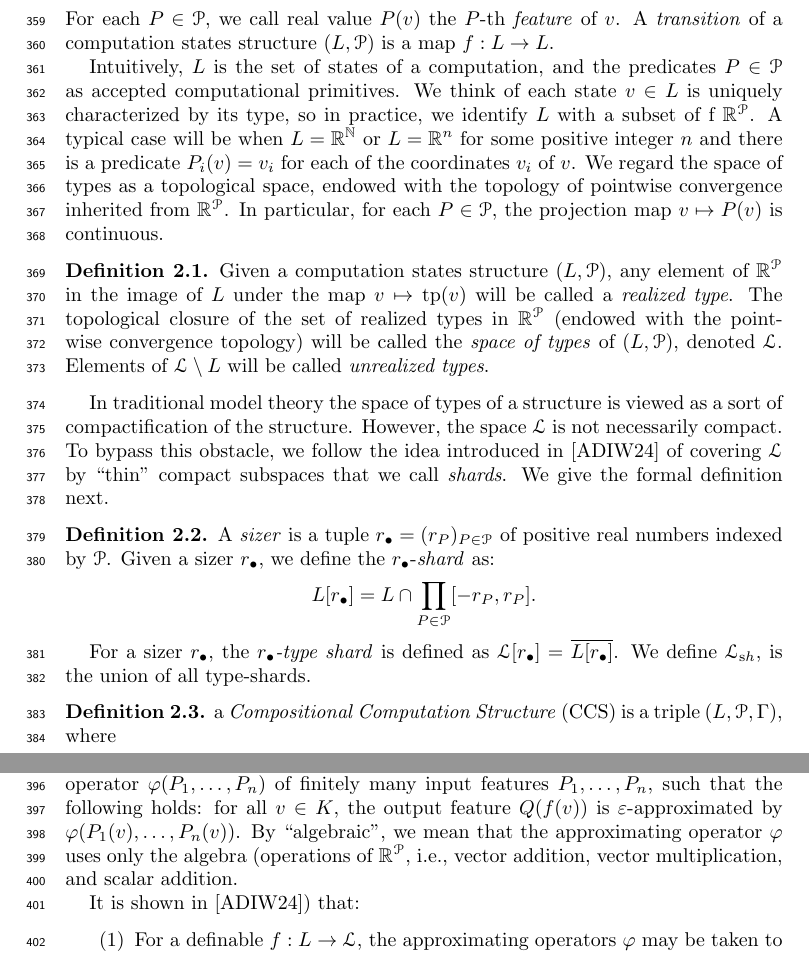
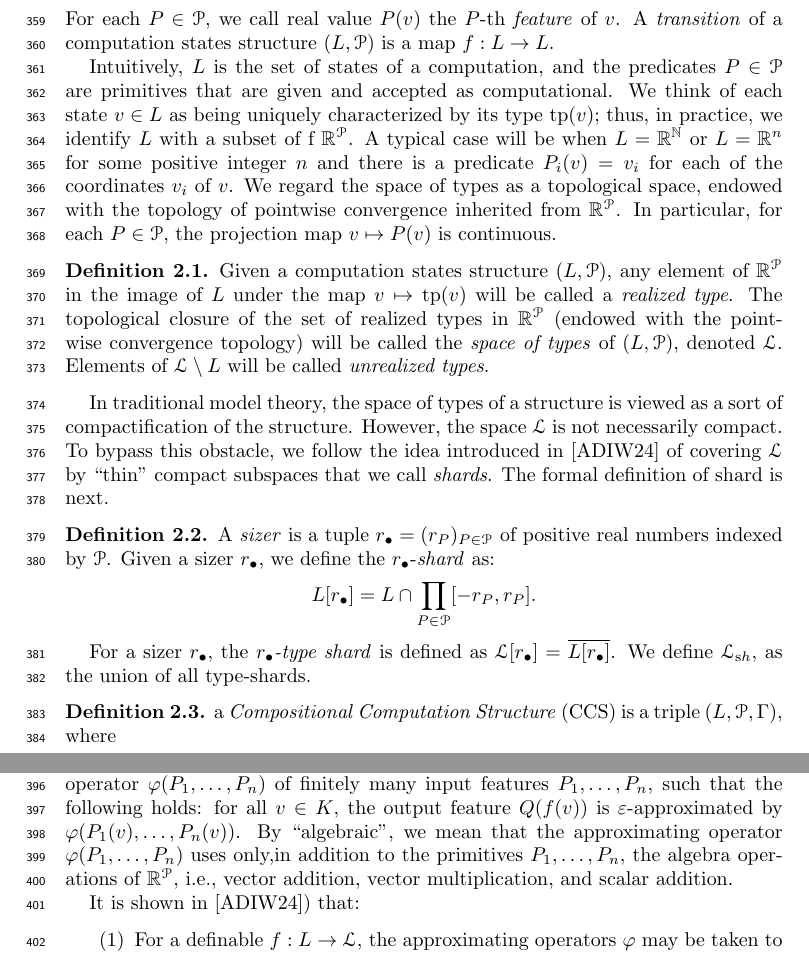
Before and after one commit to tonamatos/DeepComputationsNIP, a LaTeX paper (main.tex): two parts of pages 10 and 11 of 21, joined at a grey line, cut so that both start at the same text. Compiled offline with pdfLaTeX.

Commit message:
Still polishing Section 2

```diff
--- a/main.tex
+++ b/main.tex
@@ -417,14 +417,14 @@ A \emph{computation states structure} is a pair $(L,\mathcal{P})$, where $L$ is
 For each $P\in \mathcal{P}$, we call real value $P(v)$ the $P$-th \emph{feature} of~$v$.  A \emph{transition} of a computation states structure  $(L,\mathcal{P})$ is a map $f:L\to L$.
 
 
-Intuitively, $L$ is the set of states of a computation,  and the predicates  $P \in\mathcal{P}$ as accepted computational primitives.
-We think of  each state $v\in L$ is uniquely characterized by its type, so in practice, we identify $L$ with a subset of f $\mathbb{R}^\mathcal{P}$.  A typical case will be when $L=\mathbb{R}^\mathbb{N}$ or $L=\mathbb{R}^n$ for some positive integer $n$ and there is a predicate $P_i(v) = v_i$ for each of the coordinates $v_i$ of~$v$.  We regard the space of types as a topological space, endowed with the topology of pointwise convergence inherited from $\mathbb{R}^\mathcal{P}$. In particular, for each $P\in \mathcal{P}$, the projection map $v\mapsto P(v)$ is continuous.
+Intuitively, $L$ is the set of states of a computation,  and the predicates  $P \in\mathcal{P}$ are primitives that are given and accepted as computational.
+We think of  each state $v\in L$ as being uniquely characterized by its type $\operatorname{tp}(v)$; thus,  in practice, we identify $L$ with a subset of f $\mathbb{R}^\mathcal{P}$.  A typical case will be when $L=\mathbb{R}^\mathbb{N}$ or $L=\mathbb{R}^n$ for some positive integer $n$ and there is a predicate $P_i(v) = v_i$ for each of the coordinates $v_i$ of~$v$.  We regard the space of types as a topological space, endowed with the topology of pointwise convergence inherited from $\mathbb{R}^\mathcal{P}$. In particular, for each $P\in \mathcal{P}$, the projection map $v\mapsto P(v)$ is continuous.
 
 \begin{defn}
 Given a computation states structure $(L,\mathcal{P})$, any element of $\mathbb{R}^\mathcal{P}$  in the image of $L$ under the map $v\mapsto \operatorname{tp}(v)$ will be called a \emph{realized type}. The topological closure of the set of realized types in $\mathbb{R}^\mathcal{P}$ (endowed with the pointwise convergence topology) will be called the \emph{space of types} of  $(L,\mathcal{P})$, denoted $\mathcal{L}$. Elements of $\mathcal{L}\setminus L$ will be called \emph{unrealized types}.
 \end{defn}
 
-In  traditional model theory the space of types of a structure is viewed as a sort of compactification of the structure. However, the space  $\mathcal{L}$ is not necessarily compact. To bypass this obstacle, we follow the idea introduced in~\cite{alva2024approximability} of covering $\mathcal{L}$ by ``thin'' compact subspaces that we call \emph{shards}. We give the formal definition next.
+In  traditional model theory, the space of types of a structure is viewed as a sort of compactification of the structure. However, the space  $\mathcal{L}$ is not necessarily compact. To bypass this obstacle, we follow the idea introduced in~\cite{alva2024approximability} of covering $\mathcal{L}$ by ``thin'' compact subspaces that we call \emph{shards}. The formal definition of shard is next.
 
 \begin{defn}
 A \emph{sizer} is a tuple $r_{\bullet}=(r_P)_{P\in\mathcal{P}}$ of positive real numbers indexed by $\mathcal{P}$. Given a sizer $r_\bullet$, we define the $r_\bullet$-\emph{shard} as:
@@ -434,7 +434,7 @@ L[r_\bullet]=L\cap\prod_{P\in\mathcal{P}}[-r_P,r_P].
 
 For a sizer  $r_{\bullet}$, the \emph{$r_{\bullet}$-type shard} is defined as $\mathcal{L}[r_\bullet]=\overline{L[r_\bullet]}$.
 %A collection $R$ of sizers is called \emph{exhaustive} if $\mathcal{L}_{sh}=\bigcup_{r_{\bullet}\in R}\mathcal{L}[r_\bullet]$.
-We define $\mathcal{L}_{\text sh}$, is the union of all type-shards.
+We define $\mathcal{L}_{\text sh}$, as the union of all type-shards.
 \end{defn}
 
 %In our context, $\mathcal{L}_{\text sh}$ provides the ``correct'' notion of space of types as a compactification.
@@ -452,7 +452,7 @@ We say that $\Delta\subseteq\Gamma$ is \emph{$R$-confined} if $\gamma|_{L[r_\bul
 
  A tenet of our approach is that a map $f: L\to \mathcal{L}$ is to be considered “effectively computable” if, for each $Q\in\mathcal{P}$, the output feature $Q{\circ}f: L\to\mathbb{R}$ is a \emph{definable} predicate in the following sense:
 
-Given any arbitrary $\varepsilon>0$ and any $K\subseteq L$ wherein every input feature $P(v)$ remains bounded in magnitude there is an $\varepsilon$-approximating continuous ``algebraic'' operator $\varphi(P_1,\dots, P_n)$ of finitely many input features~$P_1,\dots, P_n$, such that  the following holds: for all $v\in K$,  the output feature $Q(f(v))$ is $\varepsilon$-approximated by $\varphi(P_1(v),\dots, P_n(v))$. By ``algebraic", we mean that the approximating operator $\varphi$ uses only the algebra (operations of $\mathbb{R}^\mathcal{P}$, i.e., vector addition, vector multiplication, and scalar addition.
+Given any arbitrary $\varepsilon>0$ and any $K\subseteq L$ wherein every input feature $P(v)$ remains bounded in magnitude there is an $\varepsilon$-approximating continuous ``algebraic'' operator $\varphi(P_1,\dots, P_n)$ of finitely many input features~$P_1,\dots, P_n$, such that  the following holds: for all $v\in K$,  the output feature $Q(f(v))$ is $\varepsilon$-approximated by $\varphi(P_1(v),\dots, P_n(v))$. By ``algebraic", we mean that the approximating operator $\varphi(P_1,\dots, P_n)$ uses only,in addition to the primitives $P_1,\dots, P_n$, the algebra operations of $\mathbb{R}^\mathcal{P}$, i.e., vector addition, vector multiplication, and scalar addition.
 
 %(The approximating function $\varphi$ above is allowed to depend on $\varepsilon$ and~$K$.)
 
```
Also changed, not shown: main.pdf, 2 other files.
